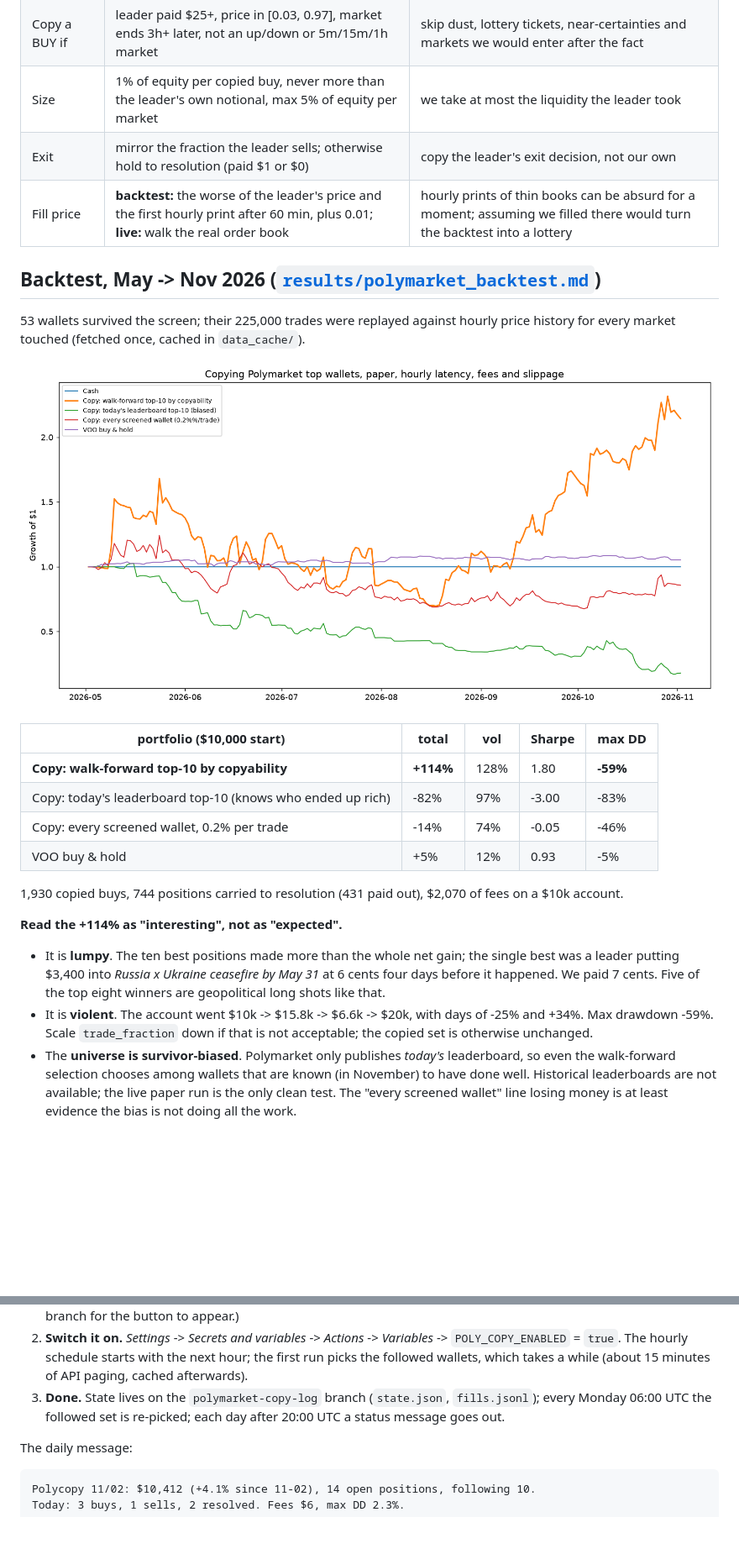
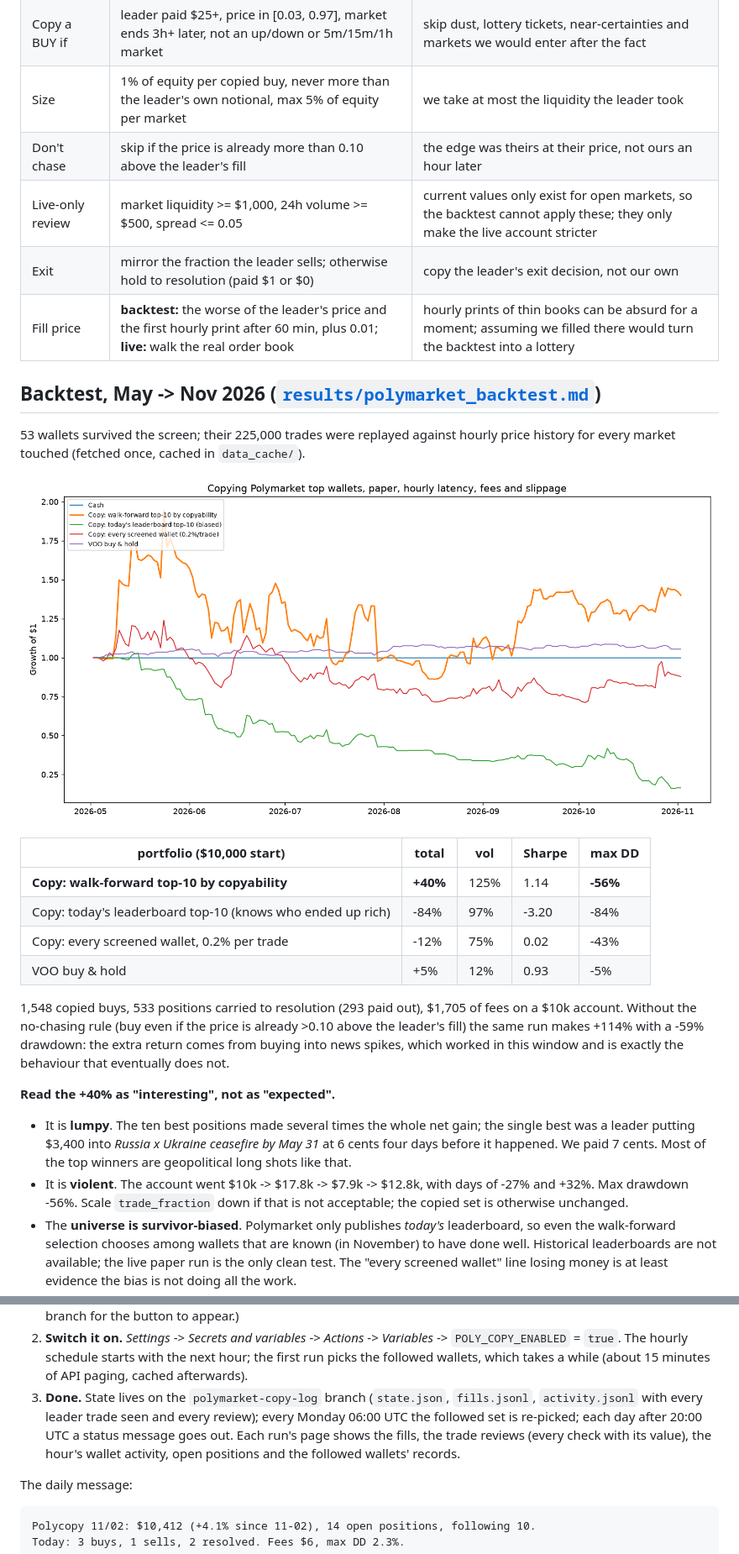
Before and after one commit to rohithg/-C-Dependency-Injection-Framework, a Markdown page: 09-python-polymarket-copy-trader/README.md, 2 parts joined by grey strips. Shown at 84% size. Drawn GitHub-style; pictures changed too: 09-python-polymarket-copy-trader/results/polymarket_equity.png; blank space fills up the shorter version.

Commit message:
Document the copy-trading pipeline step by step and refresh backtest with the no-chase rule
Co-authored-by: Rohith Gangapuram <rohithg@users.noreply.github.com>

```diff
--- a/09-python-polymarket-copy-trader/README.md
+++ b/09-python-polymarket-copy-trader/README.md
@@ -38,6 +52,8 @@ A wallet whose edge evaporates in an hour scores low no matter how rich it is.
 | Follow | top 10 by copyability score, re-picked monthly (weekly in the live job) | `copy return / max(2%, drawdown)` on the trailing 90 days |
 | Copy a BUY if | leader paid $25+, price in [0.03, 0.97], market ends 3h+ later, not an up/down or 5m/15m/1h market | skip dust, lottery tickets, near-certainties and markets we would enter after the fact |
 | Size | 1% of equity per copied buy, never more than the leader's own notional, max 5% of equity per market | we take at most the liquidity the leader took |
+| Don't chase | skip if the price is already more than 0.10 above the leader's fill | the edge was theirs at their price, not ours an hour later |
+| Live-only review | market liquidity >= $1,000, 24h volume >= $500, spread <= 0.05 | current values only exist for open markets, so the backtest cannot apply these; they only make the live account stricter |
 | Exit | mirror the fraction the leader sells; otherwise hold to resolution (paid $1 or $0) | copy the leader's exit decision, not our own |
 | Fill price | **backtest:** the worse of the leader's price and the first hourly print after 60 min, plus 0.01; **live:** walk the real order book | hourly prints of thin books can be absurd for a moment; assuming we filled there would turn the backtest into a lottery |
 
@@ -51,22 +67,25 @@ hourly price history for every market touched (fetched once, cached in
 
 | portfolio ($10,000 start) | total | vol | Sharpe | max DD |
 |---|---|---|---|---|
-| **Copy: walk-forward top-10 by copyability** | **+114%** | 128% | 1.80 | **-59%** |
-| Copy: today's leaderboard top-10 (knows who ended up rich) | -82% | 97% | -3.00 | -83% |
-| Copy: every screened wallet, 0.2% per trade | -14% | 74% | -0.05 | -46% |
+| **Copy: walk-forward top-10 by copyability** | **+40%** | 125% | 1.14 | **-56%** |
+| Copy: today's leaderboard top-10 (knows who ended up rich) | -84% | 97% | -3.20 | -84% |
+| Copy: every screened wallet, 0.2% per trade | -12% | 75% | 0.02 | -43% |
 | VOO buy & hold | +5% | 12% | 0.93 | -5% |
 
-1,930 copied buys, 744 positions carried to resolution (431 paid out), $2,070
-of fees on a $10k account.
+1,548 copied buys, 533 positions carried to resolution (293 paid out), $1,705
+of fees on a $10k account. Without the no-chasing rule (buy even if the price
+is already >0.10 above the leader's fill) the same run makes +114% with a
+-59% drawdown: the extra return comes from buying into news spikes, which
+worked in this window and is exactly the behaviour that eventually does not.
 
-**Read the +114% as "interesting", not as "expected".**
+**Read the +40% as "interesting", not as "expected".**
 
-- It is **lumpy**. The ten best positions made more than the whole net gain;
-  the single best was a leader putting $3,400 into *Russia x Ukraine ceasefire
-  by May 31* at 6 cents four days before it happened. We paid 7 cents. Five
-  of the top eight winners are geopolitical long shots like that.
-- It is **violent**. The account went $10k -> $15.8k -> $6.6k -> $20k, with
-  days of -25% and +34%. Max drawdown -59%. Scale `trade_fraction` down if that
+- It is **lumpy**. The ten best positions made several times the whole net
+  gain; the single best was a leader putting $3,400 into *Russia x Ukraine
+  ceasefire by May 31* at 6 cents four days before it happened. We paid 7
+  cents. Most of the top winners are geopolitical long shots like that.
+- It is **violent**. The account went $10k -> $17.8k -> $7.9k -> $12.8k, with
+  days of -27% and +32%. Max drawdown -56%. Scale `trade_fraction` down if that
   is not acceptable; the copied set is otherwise unchanged.
 - The **universe is survivor-biased**. Polymarket only publishes *today's*
   leaderboard, so even the walk-forward selection chooses among wallets that
@@ -99,8 +118,11 @@ runs the paper account on GitHub's servers, hourly.
    with the next hour; the first run picks the followed wallets, which takes
    a while (about 15 minutes of API paging, cached afterwards).
 3. **Done.** State lives on the `polymarket-copy-log` branch (`state.json`,
-   `fills.jsonl`); every Monday 06:00 UTC the followed set is re-picked; each
-   day after 20:00 UTC a status message goes out.
+   `fills.jsonl`, `activity.jsonl` with every leader trade seen and every
+   review); every Monday 06:00 UTC the followed set is re-picked; each day
+   after 20:00 UTC a status message goes out. Each run's page shows the
+   fills, the trade reviews (every check with its value), the hour's wallet
+   activity, open positions and the followed wallets' records.
 
 The daily message:
 
```
Also changed, not shown: other parts of 09-python-polymarket-copy-trader/README.md (+23 -2 lines), 09-python-polymarket-copy-trader/results/polymarket_backtest.md (+31 -29 lines), 1 other file.
